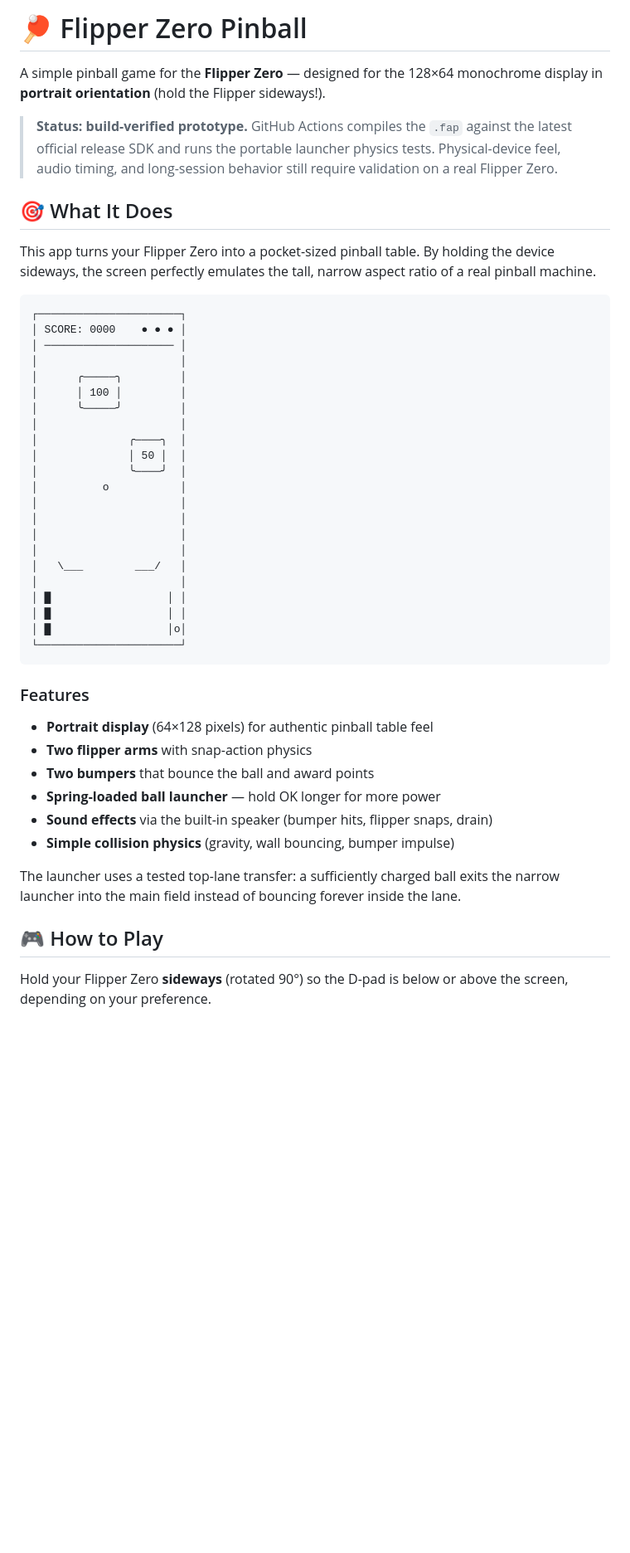
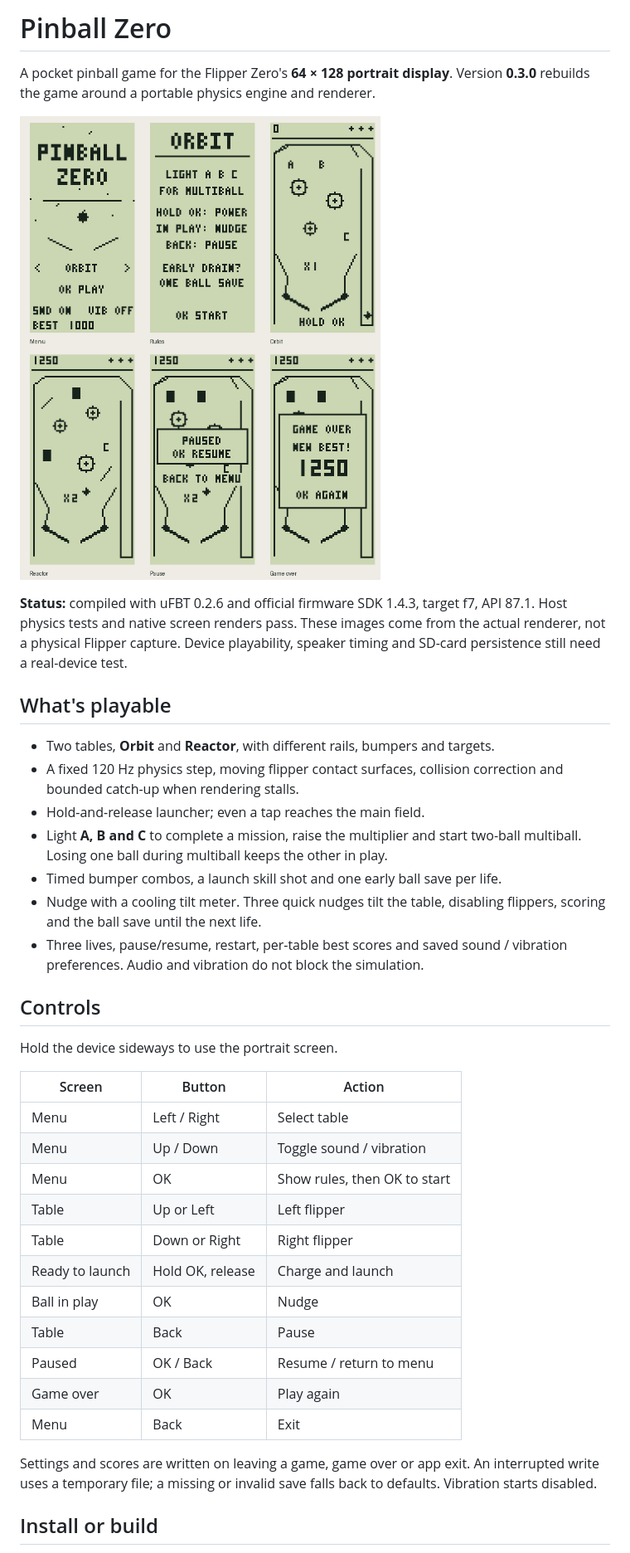
Before and after one commit to frnkptrln/flipper-zero-pinball, a Markdown page: README.md, the part around the change printed below. Shown: that part at 83% size. GitHub-like rendering; pictures changed too: docs/screens.png (added); blank space fills up the shorter version.

Commit message:
Rebuild Pinball Zero with two tables, fixed-step physics and persistent scores

````diff
--- a/README.md
+++ b/README.md
@@ -1,55 +1,50 @@
-# 🏓 Flipper Zero Pinball
+# Pinball Zero
 
-A simple pinball game for the **Flipper Zero** — designed for the 128×64 monochrome display in **portrait orientation** (hold the Flipper sideways!).
+A pocket pinball game for the Flipper Zero's **64 × 128 portrait display**.
+Version **0.3.0** rebuilds the game around a portable physics engine and renderer.
 
-> **Status: build-verified prototype.** GitHub Actions compiles the `.fap`
-> against the latest official release SDK and runs the portable launcher
-> physics tests. Physical-device feel, audio timing, and long-session behavior
-> still require validation on a real Flipper Zero.
+![Screens rendered by the game](docs/screens.png)
 
-## 🎯 What It Does
+**Status:** compiled with uFBT 0.2.6 and official firmware SDK 1.4.3, target f7,
+API 87.1. Host physics tests and native screen renders pass. These images come
+from the actual renderer, not a physical Flipper capture. Device playability,
+speaker timing and SD-card persistence still need a real-device test.
 
-This app turns your Flipper Zero into a pocket-sized pinball table. By holding the device sideways, the screen perfectly emulates the tall, narrow aspect ratio of a real pinball machine.
+## What's playable
 
-```text
-┌──────────────────────┐
-│ SCORE: 0000    ● ● ● │
-│ ──────────────────── │
-│                      │
-│      ╭─────╮         │
-│      │ 100 │         │
-│      ╰─────╯         │
-│                      │
-│              ╭────╮  │
-│              │ 50 │  │
-│              ╰────╯  │
-│          o           │
-│                      │
-│                      │
-│                      │
-│                      │
-│   \___        ___/   │
-│                      │
-│ █                  │ │
-│ █                  │ │
-│ █                  │o│
-└──────────────────────┘
-```
+- Two tables, **Orbit** and **Reactor**, with different rails, bumpers and targets.
+- A fixed 120 Hz physics step, moving flipper contact surfaces, collision
+  correction and bounded catch-up when rendering stalls.
+- Hold-and-release launcher; even a tap reaches the main field.
+- Light **A, B and C** to complete a mission, raise the multiplier and start
+  two-ball multiball. Losing one ball during multiball keeps the other in play.
+- Timed bumper combos, a launch skill shot and one early ball save per life.
+- Nudge with a cooling tilt meter. Three quick nudges tilt the table, disabling
+  flippers, scoring and the ball save until the next life.
+- Three lives, pause/resume, restart, per-table best scores and saved sound /
+  vibration preferences. Audio and vibration do not block the simulation.
 
-### Features
+## Controls
 
-- **Portrait display** (64×128 pixels) for authentic pinball table feel
-- **Two flipper arms** with snap-action physics
-- **Two bumpers** that bounce the ball and award points
-- **Spring-loaded ball launcher** — hold OK longer for more power
-- **Sound effects** via the built-in speaker (bumper hits, flipper snaps, drain)
-- **Simple collision physics** (gravity, wall bouncing, bumper impulse)
+Hold the device sideways to use the portrait screen.
 
-The launcher uses a tested top-lane transfer: a sufficiently charged ball exits
-the narrow launcher into the main field instead of bouncing forever inside the
-lane.
+| Screen | Button | Action |
+| --- | --- | --- |
+| Menu | Left / Right | Select table |
+| Menu | Up / Down | Toggle sound / vibration |
+| Menu | OK | Show rules, then OK to start |
+| Table | Up or Left | Left flipper |
+| Table | Down or Right | Right flipper |
+| Ready to launch | Hold OK, release | Charge and launch |
+| Ball in play | OK | Nudge |
+| Table | Back | Pause |
+| Paused | OK / Back | Resume / return to menu |
+| Game over | OK | Play again |
+| Menu | Back | Exit |
 
-## 🎮 How to Play
+Settings and scores are written on leaving a game, game over or app exit.
+An interrupted write uses a temporary file; a missing or invalid save falls
+back to defaults. Vibration starts disabled.
 
-Hold your Flipper Zero **sideways** (rotated 90°) so the D-pad is below or above the screen, depending on your preference.
+## Install or build
 
````
Also changed, not shown: other parts of README.md (+32 -37 lines), 10 other files.
